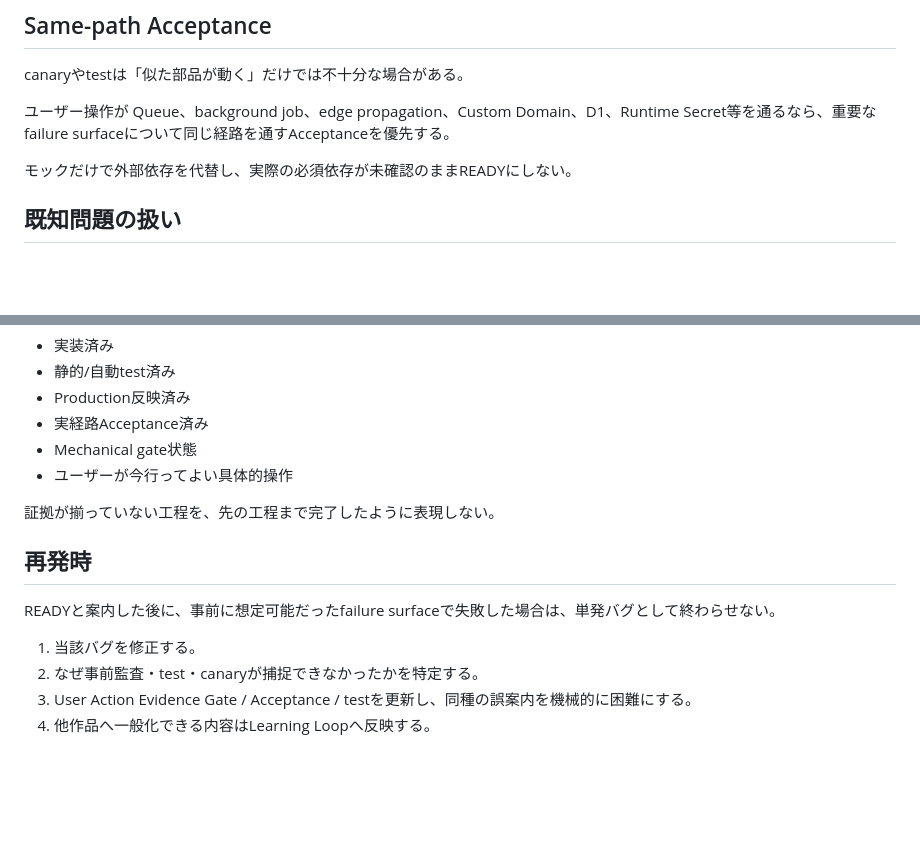
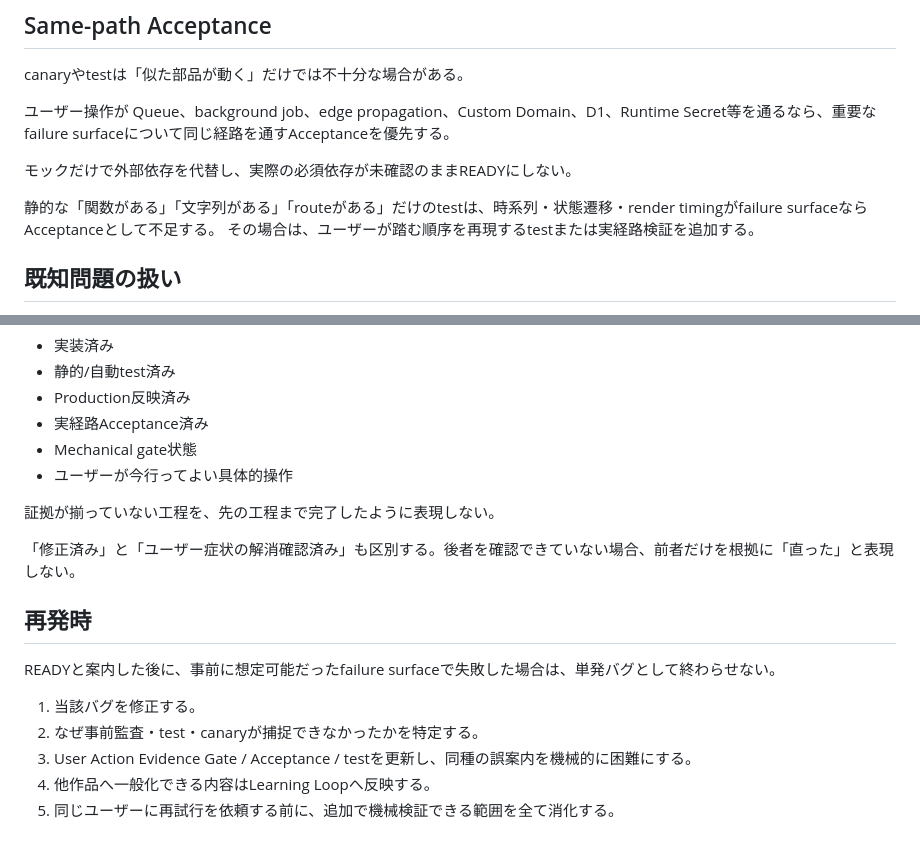
Before and after one commit to Carila96/carilaworks-template, a Markdown page: docs/INTERACTION_CONTRACT.md, 2 parts joined by grey strips. Drawn GitHub-style; blank space fills up the shorter version.

```diff
--- a/docs/INTERACTION_CONTRACT.md
+++ b/docs/INTERACTION_CONTRACT.md
@@ -45,6 +92,9 @@ canaryやtestは「似た部品が動く」だけでは不十分な場合があ
 
 モックだけで外部依存を代替し、実際の必須依存が未確認のままREADYにしない。
 
+静的な「関数がある」「文字列がある」「routeがある」だけのtestは、時系列・状態遷移・render timingがfailure surfaceならAcceptanceとして不足する。
+その場合は、ユーザーが踏む順序を再現するtestまたは実経路検証を追加する。
+
 ## 既知問題の扱い
 
 既知failure surfaceを「今回はたまたま起きないだろう」として無視しない。
@@ -63,6 +113,8 @@ canaryやtestは「似た部品が動く」だけでは不十分な場合があ
 
 証拠が揃っていない工程を、先の工程まで完了したように表現しない。
 
+「修正済み」と「ユーザー症状の解消確認済み」も区別する。後者を確認できていない場合、前者だけを根拠に「直った」と表現しない。
+
 ## 再発時
 
 READYと案内した後に、事前に想定可能だったfailure surfaceで失敗した場合は、単発バグとして終わらせない。
@@ -71,3 +123,4 @@ READYと案内した後に、事前に想定可能だったfailure surfaceで失
 2. なぜ事前監査・test・canaryが捕捉できなかったかを特定する。
 3. User Action Evidence Gate / Acceptance / testを更新し、同種の誤案内を機械的に困難にする。
 4. 他作品へ一般化できる内容はLearning Loopへ反映する。
+5. 同じユーザーに再試行を依頼する前に、追加で機械検証できる範囲を全て消化する。
```
Also changed, not shown: other parts of docs/INTERACTION_CONTRACT.md (+47 -0 lines).
